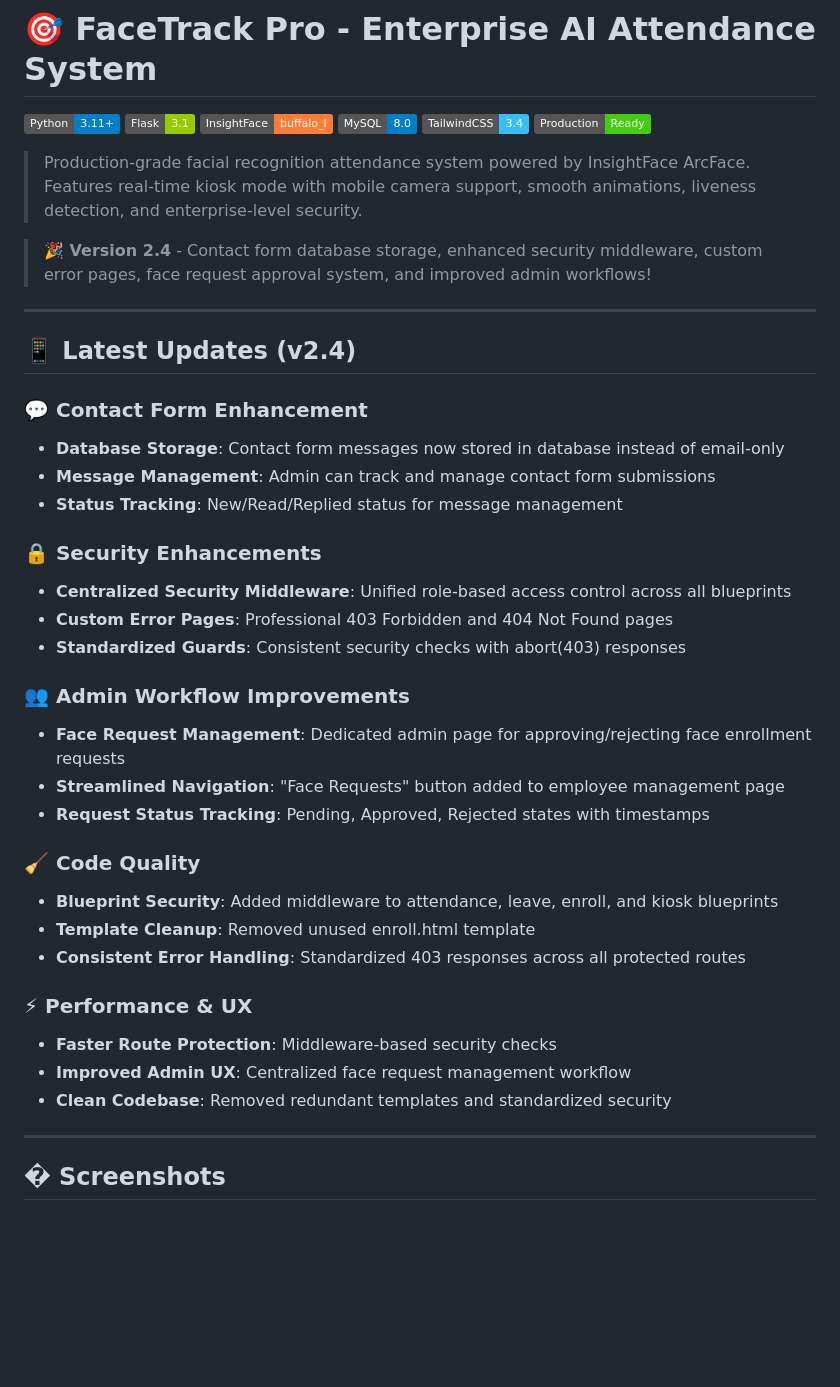
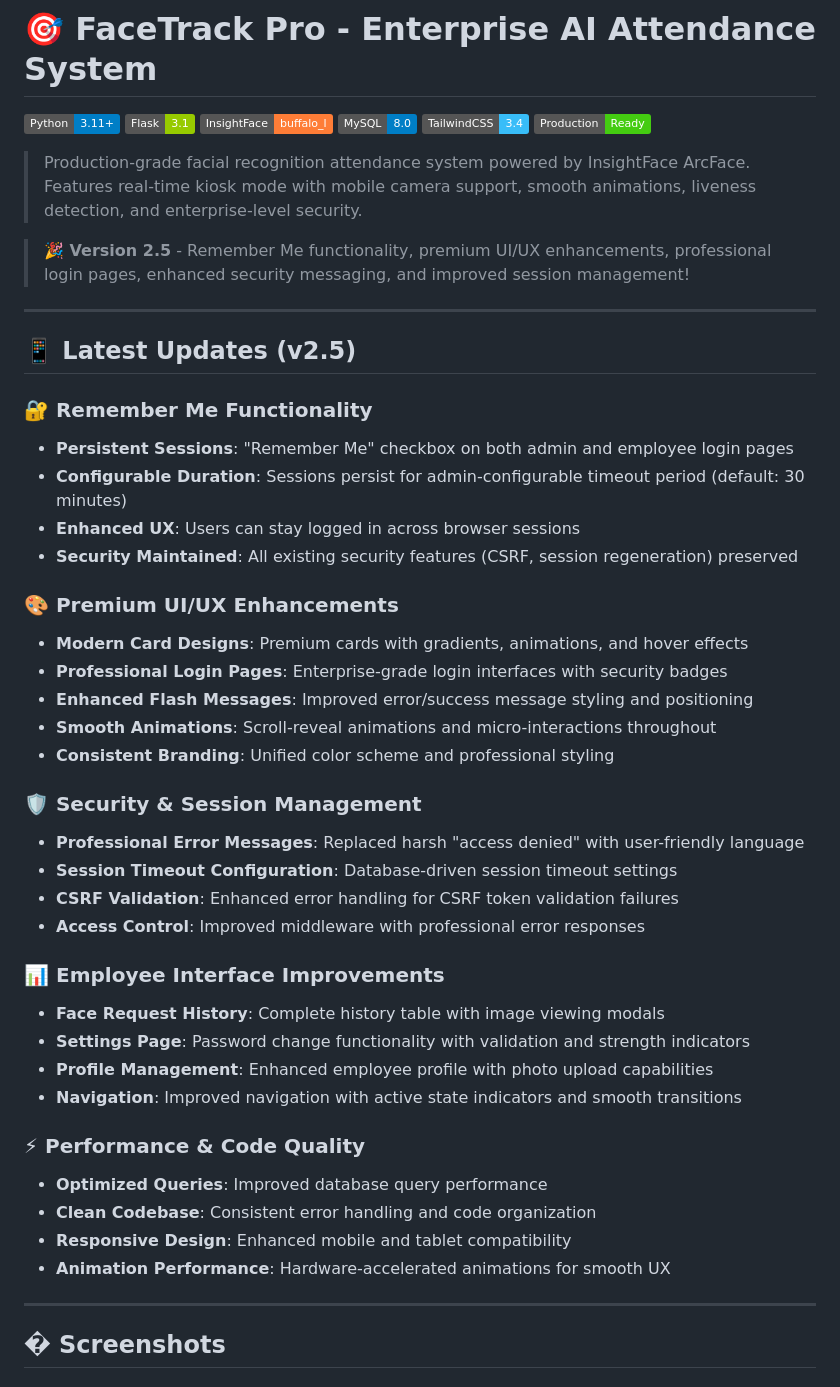
Before and after one commit to Mallikarjun15568/FaceTrack, a Markdown page: README.md, the part around one of its changes. GitHub-like rendering; badges without logos; blank space fills up the shorter version.

Commit message:
docs: Update README.md for v2.5
- Update version to 2.5 with Remember Me functionality
- Add comprehensive v2.5 feature updates section
- Document Remember Me functionality in authentication features
- Add password change capability to employee management features
- Include premium UI/UX enhancements in additional features
- Update session management description to include permanent sessions

Features documented:
- Remember Me functionality with configurable timeout
- Premium UI/UX enhancements (cards, animations, professional styling)
- Enhanced security messaging and session management
- Employee password change functionality
- Professional login pages with security badges

```diff
--- a/README.md
+++ b/README.md
@@ -9,36 +9,42 @@
 
 > Production-grade facial recognition attendance system powered by InsightFace ArcFace. Features real-time kiosk mode with mobile camera support, smooth animations, liveness detection, and enterprise-level security.
 
-> **🎉 Version 2.4** - Contact form database storage, enhanced security middleware, custom error pages, face request approval system, and improved admin workflows!
+> **🎉 Version 2.5** - Remember Me functionality, premium UI/UX enhancements, professional login pages, enhanced security messaging, and improved session management!
 
 ---
 
-## 📱 Latest Updates (v2.4)
+## 📱 Latest Updates (v2.5)
 
-### 💬 Contact Form Enhancement
-- **Database Storage**: Contact form messages now stored in database instead of email-only
-- **Message Management**: Admin can track and manage contact form submissions
-- **Status Tracking**: New/Read/Replied status for message management
+### 🔐 Remember Me Functionality
+- **Persistent Sessions**: "Remember Me" checkbox on both admin and employee login pages
+- **Configurable Duration**: Sessions persist for admin-configurable timeout period (default: 30 minutes)
+- **Enhanced UX**: Users can stay logged in across browser sessions
+- **Security Maintained**: All existing security features (CSRF, session regeneration) preserved
 
-### 🔒 Security Enhancements
-- **Centralized Security Middleware**: Unified role-based access control across all blueprints
-- **Custom Error Pages**: Professional 403 Forbidden and 404 Not Found pages
-- **Standardized Guards**: Consistent security checks with abort(403) responses
+### 🎨 Premium UI/UX Enhancements
+- **Modern Card Designs**: Premium cards with gradients, animations, and hover effects
+- **Professional Login Pages**: Enterprise-grade login interfaces with security badges
+- **Enhanced Flash Messages**: Improved error/success message styling and positioning
+- **Smooth Animations**: Scroll-reveal animations and micro-interactions throughout
+- **Consistent Branding**: Unified color scheme and professional styling
 
-### 👥 Admin Workflow Improvements
-- **Face Request Management**: Dedicated admin page for approving/rejecting face enrollment requests
-- **Streamlined Navigation**: "Face Requests" button added to employee management page
-- **Request Status Tracking**: Pending, Approved, Rejected states with timestamps
+### 🛡️ Security & Session Management
+- **Professional Error Messages**: Replaced harsh "access denied" with user-friendly language
+- **Session Timeout Configuration**: Database-driven session timeout settings
+- **CSRF Validation**: Enhanced error handling for CSRF token validation failures
+- **Access Control**: Improved middleware with professional error responses
 
-### 🧹 Code Quality
-- **Blueprint Security**: Added middleware to attendance, leave, enroll, and kiosk blueprints
-- **Template Cleanup**: Removed unused enroll.html template
-- **Consistent Error Handling**: Standardized 403 responses across all protected routes
+### 📊 Employee Interface Improvements
+- **Face Request History**: Complete history table with image viewing modals
+- **Settings Page**: Password change functionality with validation and strength indicators
+- **Profile Management**: Enhanced employee profile with photo upload capabilities
+- **Navigation**: Improved navigation with active state indicators and smooth transitions
 
-### ⚡ Performance & UX
-- **Faster Route Protection**: Middleware-based security checks
-- **Improved Admin UX**: Centralized face request management workflow
-- **Clean Codebase**: Removed redundant templates and standardized security
+### ⚡ Performance & Code Quality
+- **Optimized Queries**: Improved database query performance
+- **Clean Codebase**: Consistent error handling and code organization
+- **Responsive Design**: Enhanced mobile and tablet compatibility
+- **Animation Performance**: Hardware-accelerated animations for smooth UX
 
 ---
 
```
Also changed, not shown: other parts of README.md (+7 -3 lines).
